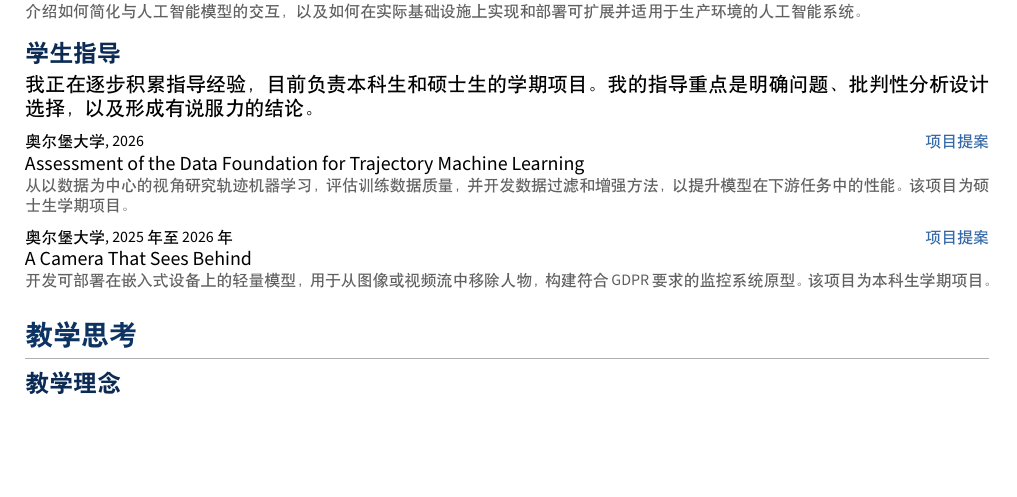
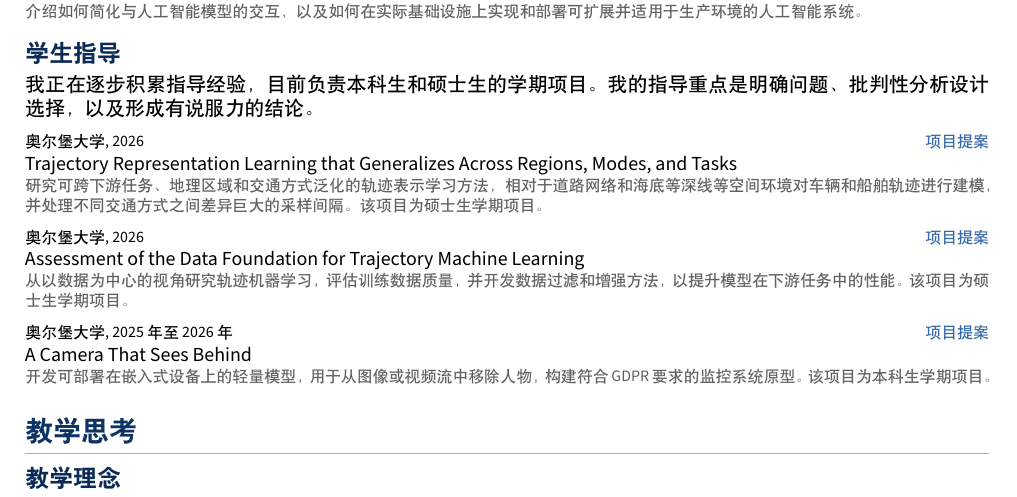
Before and after one commit to Logan-Lin/cv-cn, a LaTeX document (main-full.tex, which reads comp/teaching-experience.tex): part of page 4 of 9, cut so that both start at the same text, the shorter picture padded with empty space. Compiled offline with XeLaTeX.

Commit message:
feat: add trajectory generalization supervision and link latest release assets

```diff
--- a/comp/teaching-experience.tex
+++ b/comp/teaching-experience.tex
@@ -16,12 +16,17 @@
 我正在逐步积累指导经验，目前负责本科生和硕士生的学期项目。
 我的指导重点是明确问题、批判性分析设计选择，以及形成有说服力的结论。
 
-\pubentry{奥尔堡大学, 2026}{\href{https://github.com/Logan-Lin/assess-data-traj/releases}{项目提案}}
+\pubentry{奥尔堡大学, 2026}{\href{https://github.com/Logan-Lin/traj-rep-generalization/releases/latest/download/main.pdf}{项目提案}}
+{Trajectory Representation Learning that Generalizes Across Regions, Modes, and Tasks}
+{}
+{研究可跨下游任务、地理区域和交通方式泛化的轨迹表示学习方法，相对于道路网络和海底等深线等空间环境对车辆和船舶轨迹进行建模，并处理不同交通方式之间差异巨大的采样间隔。该项目为硕士生学期项目。}
+
+\pubentry{奥尔堡大学, 2026}{\href{https://github.com/Logan-Lin/assess-data-traj/releases/latest/download/main.pdf}{项目提案}}
 {Assessment of the Data Foundation for Trajectory Machine Learning}
 {}
 {从以数据为中心的视角研究轨迹机器学习，评估训练数据质量，并开发数据过滤和增强方法，以提升模型在下游任务中的性能。该项目为硕士生学期项目。}
 
-\pubentry{奥尔堡大学, 2025 年至 2026 年}{\href{https://github.com/Logan-Lin/camera-sees-behind/releases/tag/v1.2-sw6-26}{项目提案}}
+\pubentry{奥尔堡大学, 2025 年至 2026 年}{\href{https://github.com/Logan-Lin/camera-sees-behind/releases/latest/download/proposal.pdf}{项目提案}}
 {A Camera That Sees Behind}
 {}
 {开发可部署在嵌入式设备上的轻量模型，用于从图像或视频流中移除人物，构建符合 GDPR 要求的监控系统原型。该项目为本科生学期项目。}
```
Also changed, not shown: comp/body.tex (+1 -1 lines), comp/presentations.tex (+2 -2 lines).
